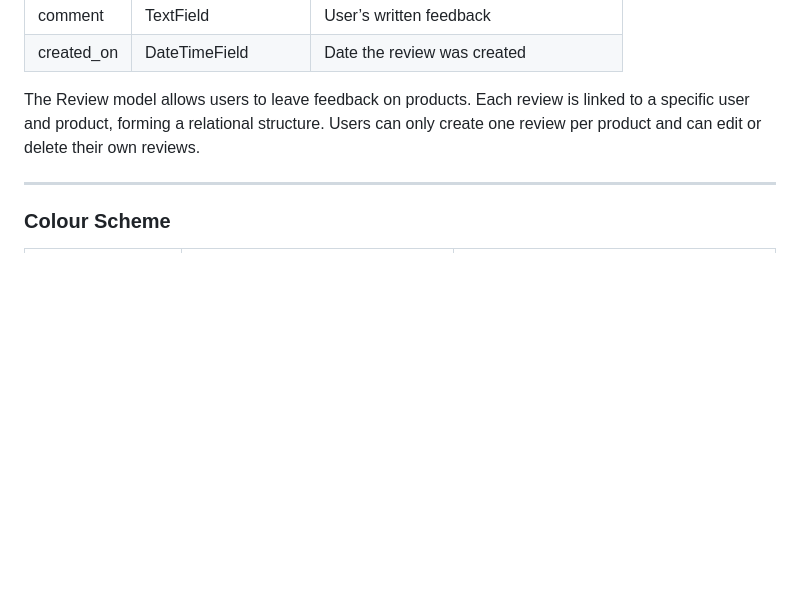
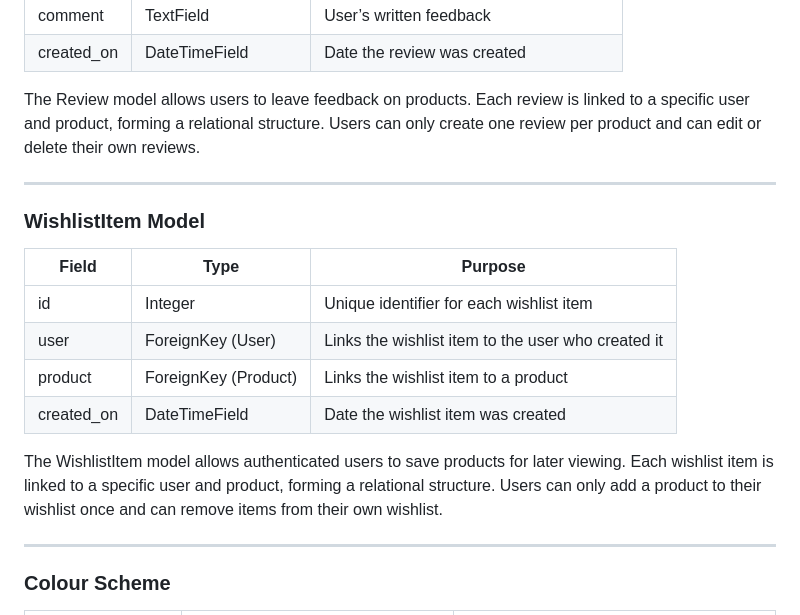
Before and after one commit to mariebernf/Flex_Fit_P4, a Markdown page: README.md, the part around the change. Drawn GitHub-style; blank space fills up the shorter version.

Commit message:
Update Database Schema in Readme

```diff
--- a/README.md
+++ b/README.md
@@ -354,6 +354,19 @@ Each order can contain multiple order line items.
 | created_on | DateTimeField | Date the review was created |
 
 The Review model allows users to leave feedback on products. Each review is linked to a specific user and product, forming a relational structure. Users can only create one review per product and can edit or delete their own reviews.
+
+---
+
+### WishlistItem Model
+
+| Field | Type | Purpose |
+|------|------|--------|
+| id | Integer | Unique identifier for each wishlist item |
+| user | ForeignKey (User) | Links the wishlist item to the user who created it |
+| product | ForeignKey (Product) | Links the wishlist item to a product |
+| created_on | DateTimeField | Date the wishlist item was created |
+
+The WishlistItem model allows authenticated users to save products for later viewing. Each wishlist item is linked to a specific user and product, forming a relational structure. Users can only add a product to their wishlist once and can remove items from their own wishlist.
 
 ---
 
```
